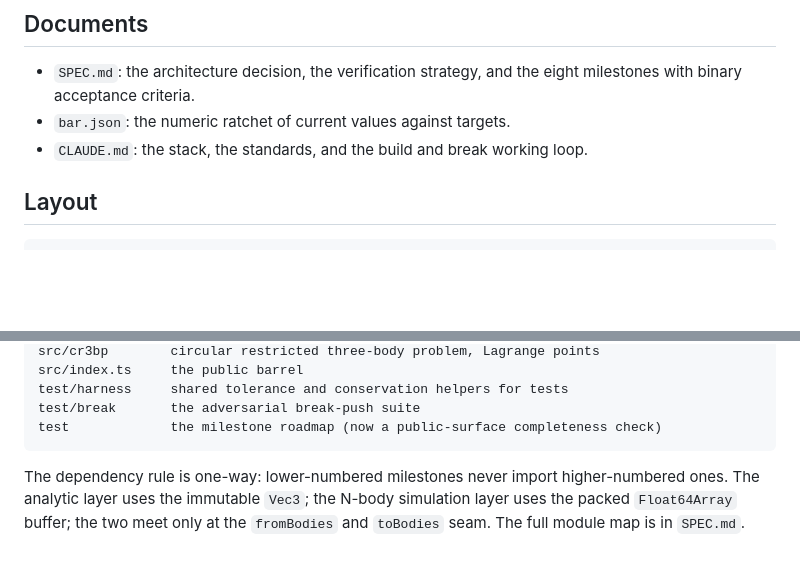
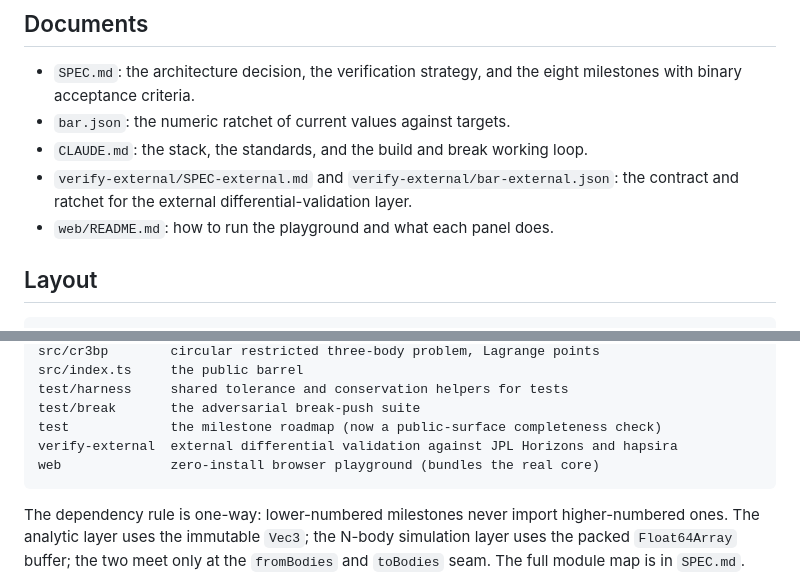
Before and after one commit to ucsandman/orrery, a Markdown page: README.md, 2 parts joined by grey strips. GitHub-like rendering; blank space fills up the shorter version.

Commit message:
docs: list verify-external and web in the README layout and documents
Bring the root README in step with the repository: the external validation layer
and the browser playground now appear in the Layout tree and the Documents list.

Co-Authored-By: Claude Opus 4.8 (1M context) <noreply@anthropic.com>

````diff
--- a/README.md
+++ b/README.md
@@ -119,6 +119,9 @@ the production sandbox the `SPEC.md` plans.
   milestones with binary acceptance criteria.
 - `bar.json`: the numeric ratchet of current values against targets.
 - `CLAUDE.md`: the stack, the standards, and the build and break working loop.
+- `verify-external/SPEC-external.md` and `verify-external/bar-external.json`: the
+  contract and ratchet for the external differential-validation layer.
+- `web/README.md`: how to run the playground and what each panel does.
 
 ## Layout
 
@@ -136,6 +139,8 @@ src/index.ts     the public barrel
 test/harness     shared tolerance and conservation helpers for tests
 test/break       the adversarial break-push suite
 test             the milestone roadmap (now a public-surface completeness check)
+verify-external  external differential validation against JPL Horizons and hapsira
+web              zero-install browser playground (bundles the real core)
 ```
 
 The dependency rule is one-way: lower-numbered milestones never import
````
